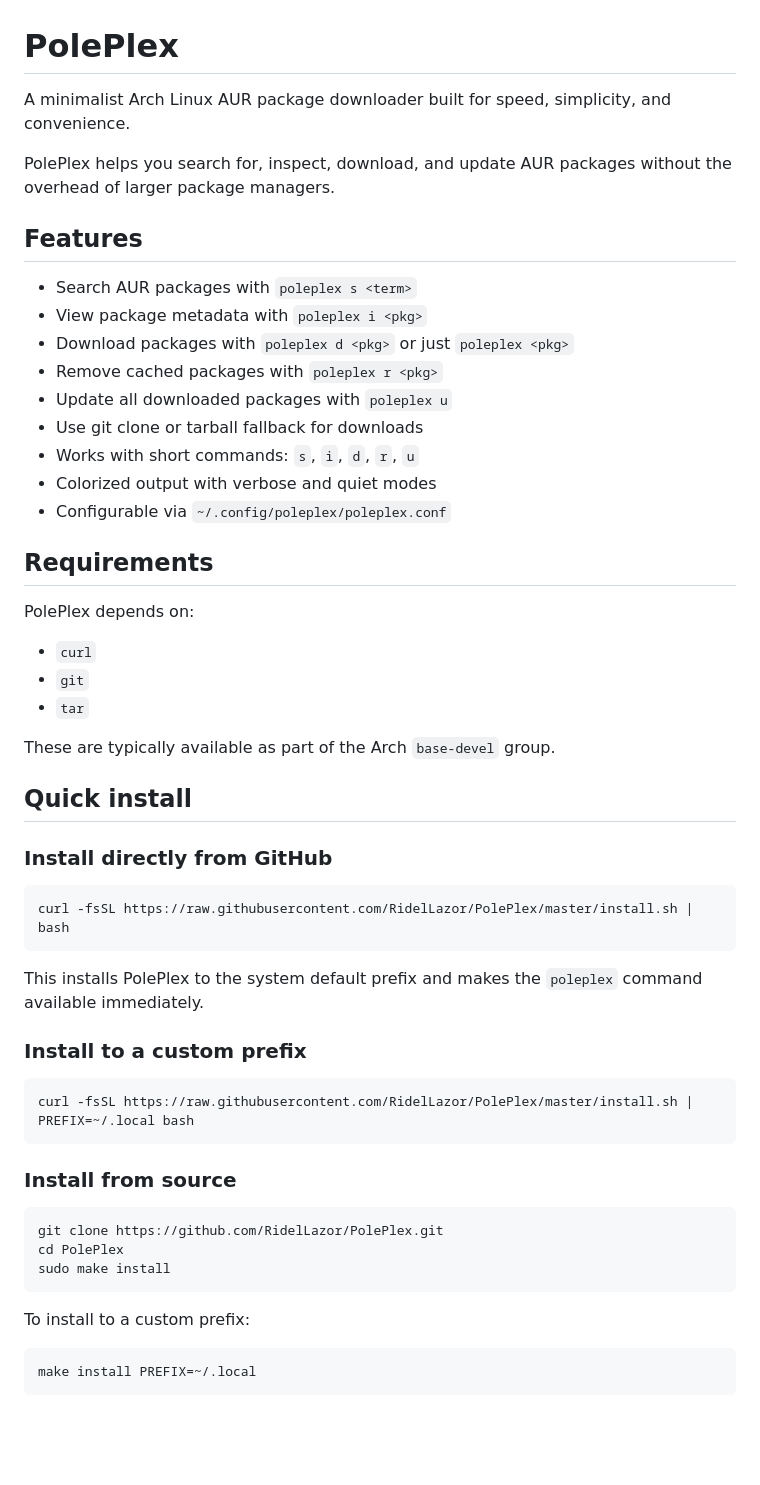
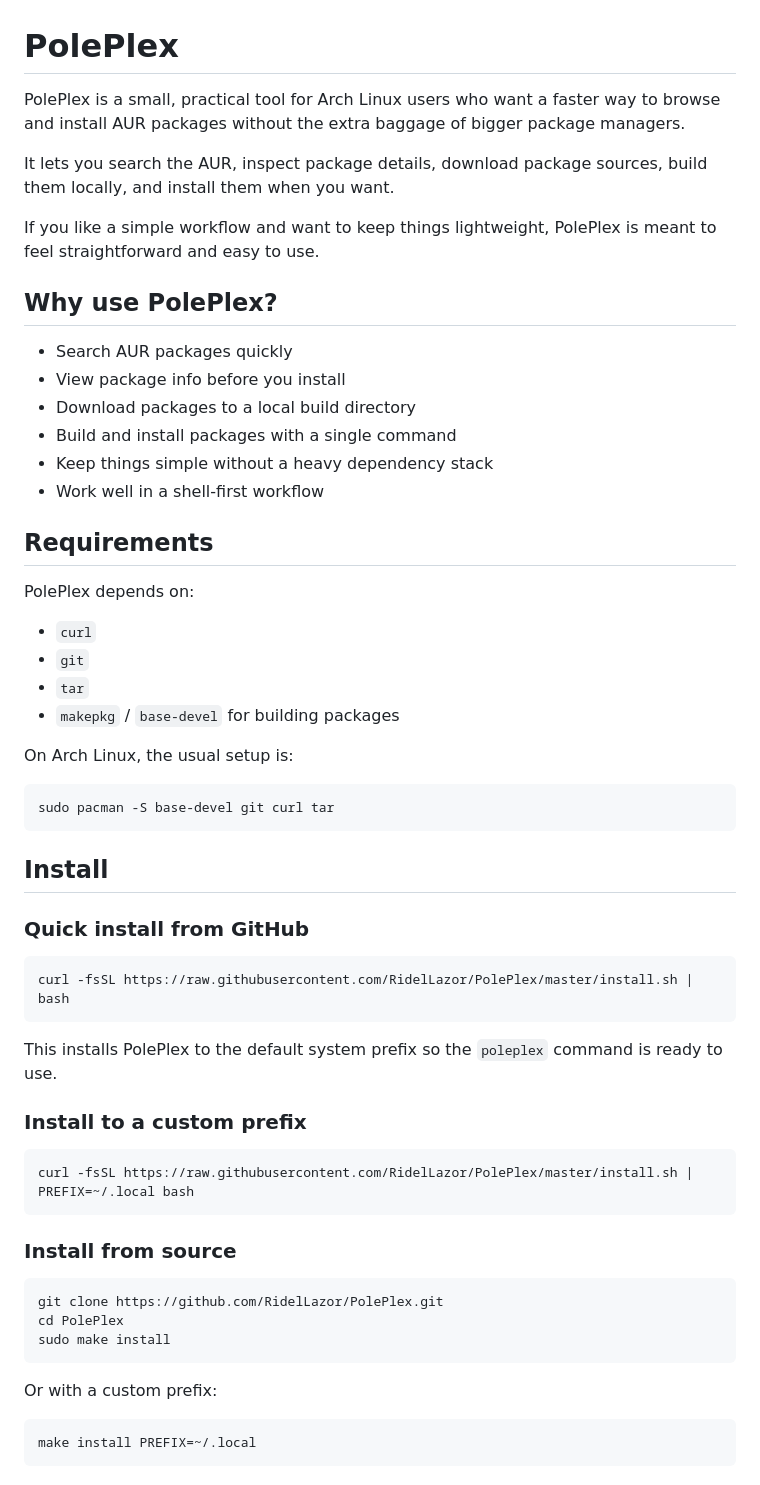
Before and after one commit to RidelLazor/PolePlex, a Markdown page: README.md, the part around one of its changes. Rendered like a GitHub page; blank space fills up the shorter version.

````diff
--- a/README.md
+++ b/README.md
@@ -1,20 +1,19 @@
 # PolePlex
 
-A minimalist Arch Linux AUR package downloader built for speed, simplicity, and convenience.
+PolePlex is a small, practical tool for Arch Linux users who want a faster way to browse and install AUR packages without the extra baggage of bigger package managers.
 
-PolePlex helps you search for, inspect, download, and update AUR packages without the overhead of larger package managers.
+It lets you search the AUR, inspect package details, download package sources, build them locally, and install them when you want.
 
-## Features
+If you like a simple workflow and want to keep things lightweight, PolePlex is meant to feel straightforward and easy to use.
 
-- Search AUR packages with `poleplex s <term>`
-- View package metadata with `poleplex i <pkg>`
-- Download packages with `poleplex d <pkg>` or just `poleplex <pkg>`
-- Remove cached packages with `poleplex r <pkg>`
-- Update all downloaded packages with `poleplex u`
-- Use git clone or tarball fallback for downloads
-- Works with short commands: `s`, `i`, `d`, `r`, `u`
-- Colorized output with verbose and quiet modes
-- Configurable via `~/.config/poleplex/poleplex.conf`
+## Why use PolePlex?
+
+- Search AUR packages quickly
+- View package info before you install
+- Download packages to a local build directory
+- Build and install packages with a single command
+- Keep things simple without a heavy dependency stack
+- Work well in a shell-first workflow
 
 ## Requirements
 
@@ -23,18 +22,23 @@ PolePlex depends on:
 - `curl`
 - `git`
 - `tar`
+- `makepkg` / `base-devel` for building packages
 
-These are typically available as part of the Arch `base-devel` group.
+On Arch Linux, the usual setup is:
 
-## Quick install
+```bash
+sudo pacman -S base-devel git curl tar
+```
 
-### Install directly from GitHub
+## Install
+
+### Quick install from GitHub
 
 ```bash
 curl -fsSL https://raw.githubusercontent.com/RidelLazor/PolePlex/master/install.sh | bash
 ```
 
-This installs PolePlex to the system default prefix and makes the `poleplex` command available immediately.
+This installs PolePlex to the default system prefix so the `poleplex` command is ready to use.
 
 ### Install to a custom prefix
 
@@ -50,7 +54,7 @@ cd PolePlex
 sudo make install
 ```
 
-To install to a custom prefix:
+Or with a custom prefix:
 
 ```bash
 make install PREFIX=~/.local
````
Also changed, not shown: other parts of README.md (+71 -27 lines).
